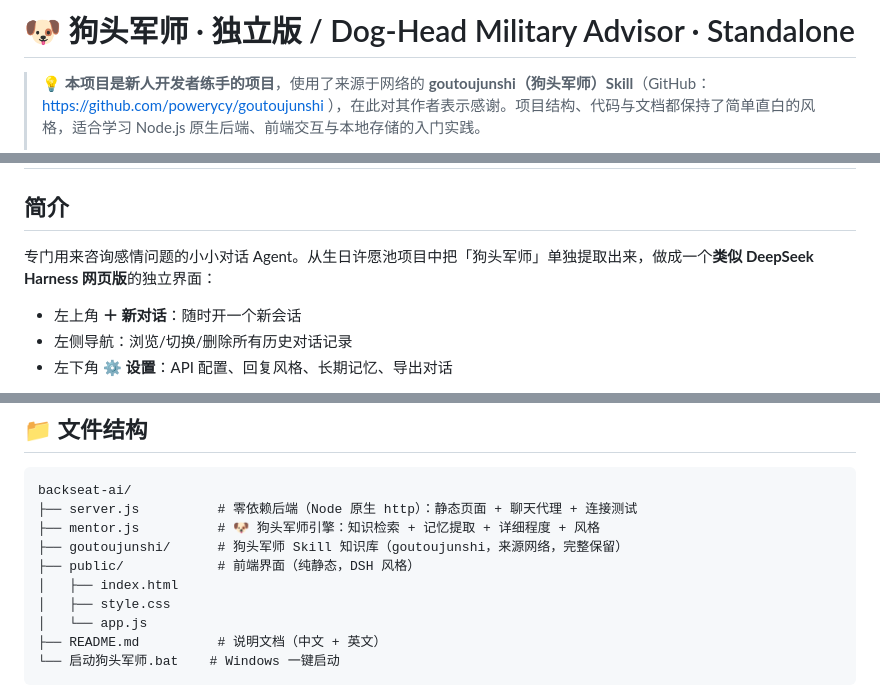
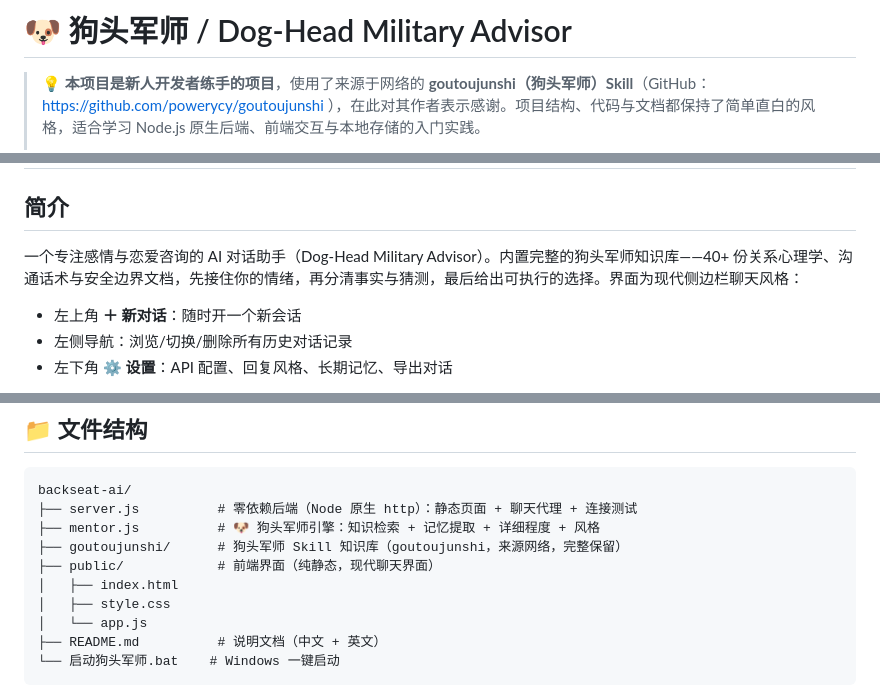
Before and after one commit to Miseat/backseat-ai, a Markdown page: README.md, 3 parts joined by grey strips. Rendered like a GitHub page.

```diff
--- a/README.md
+++ b/README.md
@@ -1,4 +1,4 @@
-# 🐶 狗头军师 · 独立版 / Dog-Head Military Advisor · Standalone
+# 🐶 狗头军师 / Dog-Head Military Advisor
 
 > 💡 **本项目是新人开发者练手的项目**，使用了来源于网络的 **goutoujunshi（狗头军师）Skill**（GitHub：https://github.com/powerycy/goutoujunshi ），在此对其作者表示感谢。项目结构、代码与文档都保持了简单直白的风格，适合学习 Node.js 原生后端、前端交互与本地存储的入门实践。
 >
@@ -10,7 +10,7 @@
 
 ## 简介
 
-专门用来咨询感情问题的小小对话 Agent。从生日许愿池项目中把「狗头军师」单独提取出来，做成一个**类似 DeepSeek Harness 网页版**的独立界面：
+一个专注感情与恋爱咨询的 AI 对话助手（Dog-Head Military Advisor）。内置完整的狗头军师知识库——40+ 份关系心理学、沟通话术与安全边界文档，先接住你的情绪，再分清事实与猜测，最后给出可执行的选择。界面为现代侧边栏聊天风格：
 
 - 左上角 **＋ 新对话**：随时开一个新会话
 - 左侧导航：浏览/切换/删除所有历史对话记录
@@ -50,7 +50,7 @@ backseat-ai/
 ├── server.js          # 零依赖后端（Node 原生 http）：静态页面 + 聊天代理 + 连接测试
 ├── mentor.js          # 🐶 狗头军师引擎：知识检索 + 记忆提取 + 详细程度 + 风格
 ├── goutoujunshi/      # 狗头军师 Skill 知识库（goutoujunshi，来源网络，完整保留）
-├── public/            # 前端界面（纯静态，DSH 风格）
+├── public/            # 前端界面（纯静态，现代聊天界面）
 │   ├── index.html
 │   ├── style.css
 │   └── app.js
```
Also changed, not shown: other parts of README.md (+2 -2 lines).
